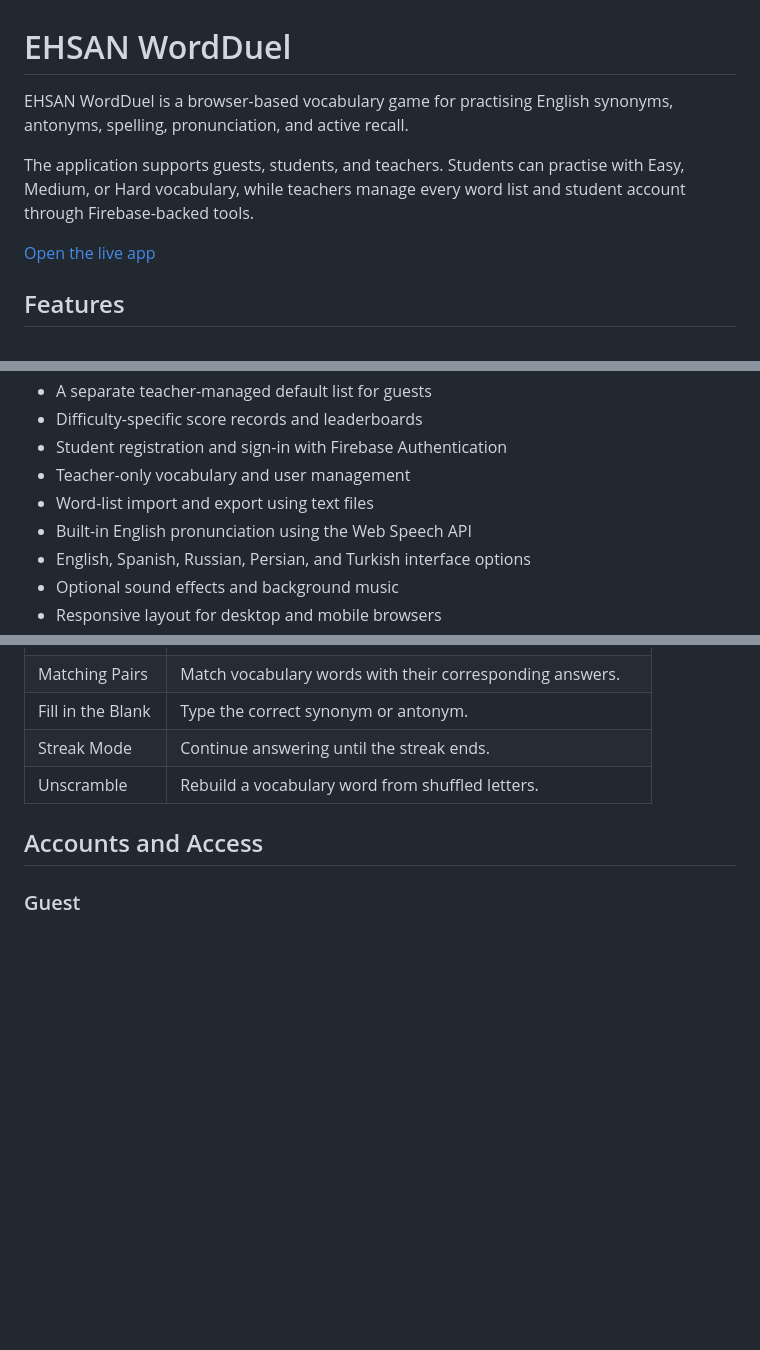
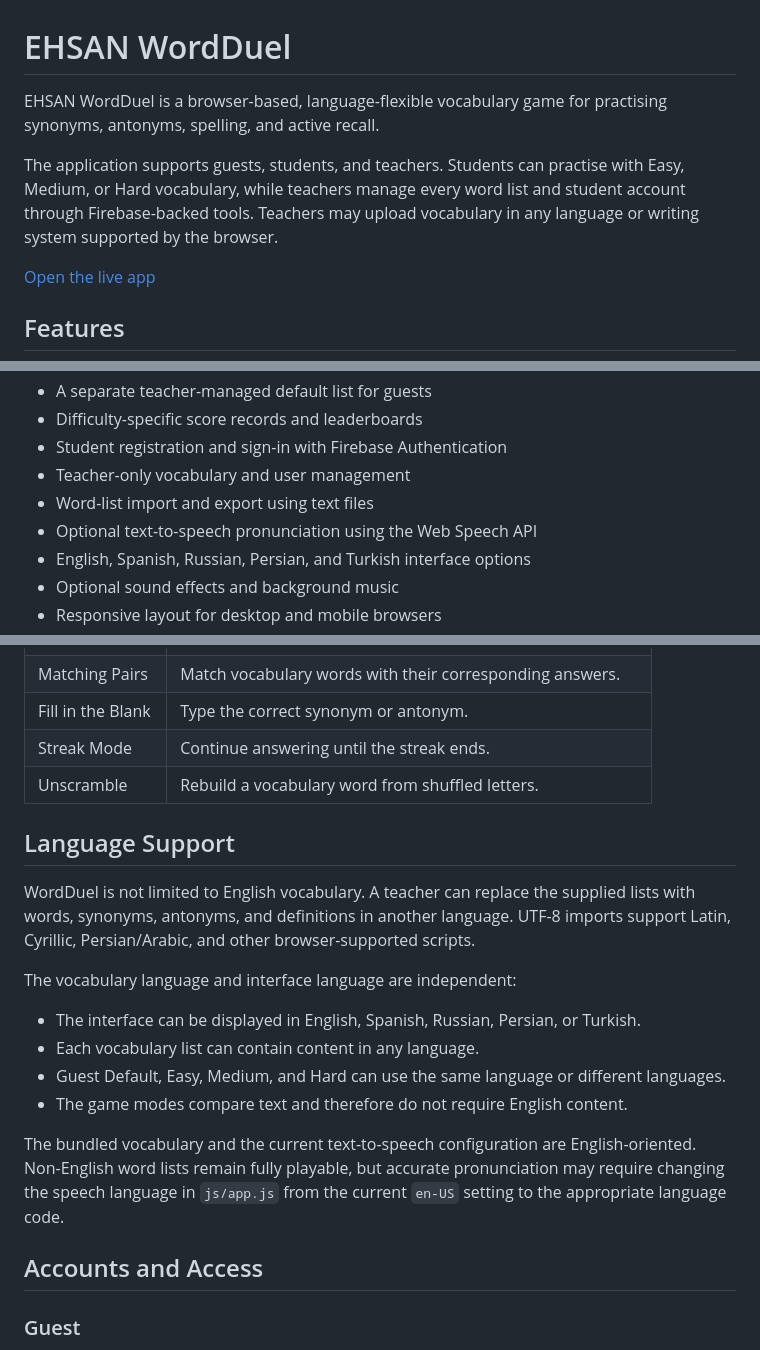
Before and after one commit to EAshourzadeh/ehsan-wordduel, a Markdown page: README.md, 3 parts joined by grey strips. Drawn GitHub-style; blank space fills up the shorter version.

Commit message:
Revise README for improved language support details
Updated README to enhance clarity on language support and features.

```diff
--- a/README.md
+++ b/README.md
@@ -1,8 +1,8 @@
 # EHSAN WordDuel
 
-EHSAN WordDuel is a browser-based vocabulary game for practising English synonyms, antonyms, spelling, pronunciation, and active recall.
+EHSAN WordDuel is a browser-based, language-flexible vocabulary game for practising synonyms, antonyms, spelling, and active recall.
 
-The application supports guests, students, and teachers. Students can practise with Easy, Medium, or Hard vocabulary, while teachers manage every word list and student account through Firebase-backed tools.
+The application supports guests, students, and teachers. Students can practise with Easy, Medium, or Hard vocabulary, while teachers manage every word list and student account through Firebase-backed tools. Teachers may upload vocabulary in any language or writing system supported by the browser.
 
 [Open the live app](https://ehsan-wordduel.learninglabs.workers.dev/)
 
@@ -16,7 +16,7 @@ The application supports guests, students, and teachers. Students can practise w
 - Student registration and sign-in with Firebase Authentication
 - Teacher-only vocabulary and user management
 - Word-list import and export using text files
-- Built-in English pronunciation using the Web Speech API
+- Optional text-to-speech pronunciation using the Web Speech API
 - English, Spanish, Russian, Persian, and Turkish interface options
 - Optional sound effects and background music
 - Responsive layout for desktop and mobile browsers
@@ -31,6 +31,19 @@ The application supports guests, students, and teachers. Students can practise w
 | Fill in the Blank | Type the correct synonym or antonym. |
 | Streak Mode | Continue answering until the streak ends. |
 | Unscramble | Rebuild a vocabulary word from shuffled letters. |
+
+## Language Support
+
+WordDuel is not limited to English vocabulary. A teacher can replace the supplied lists with words, synonyms, antonyms, and definitions in another language. UTF-8 imports support Latin, Cyrillic, Persian/Arabic, and other browser-supported scripts.
+
+The vocabulary language and interface language are independent:
+
+- The interface can be displayed in English, Spanish, Russian, Persian, or Turkish.
+- Each vocabulary list can contain content in any language.
+- Guest Default, Easy, Medium, and Hard can use the same language or different languages.
+- The game modes compare text and therefore do not require English content.
+
+The bundled vocabulary and the current text-to-speech configuration are English-oriented. Non-English word lists remain fully playable, but accurate pronunciation may require changing the speech language in `js/app.js` from the current `en-US` setting to the appropriate language code.
 
 ## Accounts and Access
 
```
Also changed, not shown: other parts of README.md (+3 -1 lines).
